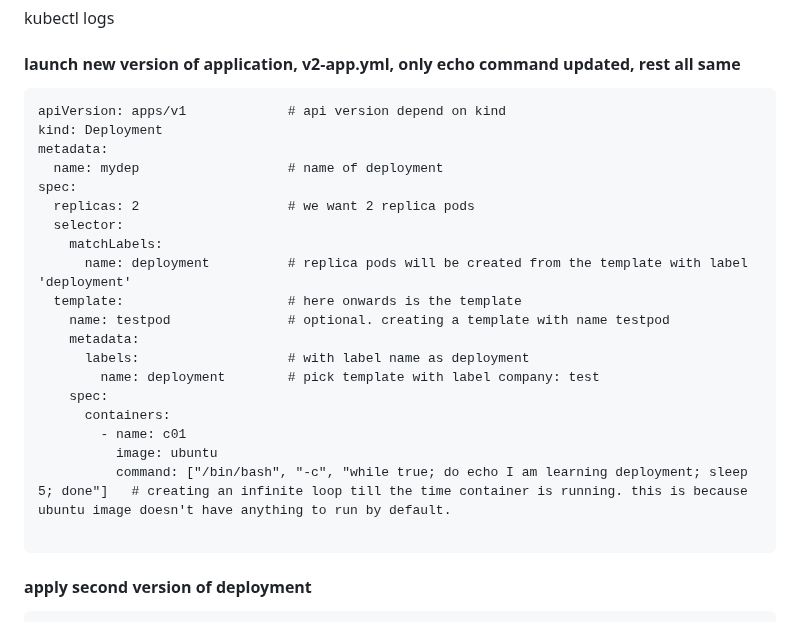
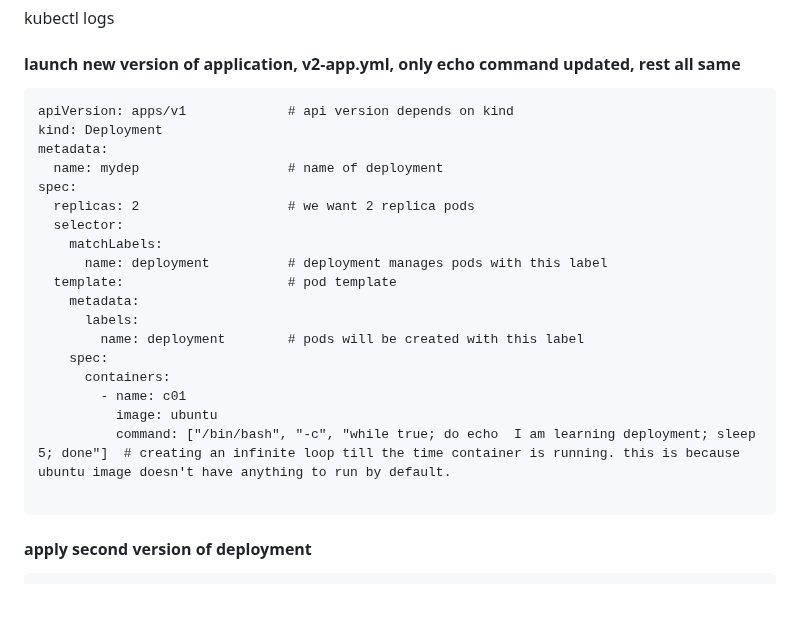
Before and after one commit to pradeepviswa/notes, a Markdown page: 5 kubernetes/7-deployment.md, the part around the change. Drawn GitHub-style; blank space fills up the shorter version.

````diff
--- a/5 kubernetes/7-deployment.md
+++ b/5 kubernetes/7-deployment.md
@@ -65,7 +65,7 @@ kubectl logs <podid>
 #### launch new version of application, v2-app.yml, only echo command updated, rest all same
 
 ```
-apiVersion: apps/v1             # api version depend on kind
+apiVersion: apps/v1             # api version depends on kind
 kind: Deployment
 metadata:
   name: mydep                   # name of deployment
@@ -73,17 +73,16 @@ spec:
   replicas: 2                   # we want 2 replica pods
   selector:
     matchLabels:
-      name: deployment          # replica pods will be created from the template with label 'deployment'
-  template:                     # here onwards is the template
-    name: testpod               # optional. creating a template with name testpod
+      name: deployment          # deployment manages pods with this label
+  template:                     # pod template
     metadata:
-      labels:                   # with label name as deployment
-        name: deployment        # pick template with label company: test
+      labels:
+        name: deployment        # pods will be created with this label
     spec:
       containers:
         - name: c01
           image: ubuntu
-          command: ["/bin/bash", "-c", "while true; do echo I am learning deployment; sleep 5; done"]   # creating an infinite loop till the time container is running. this is because ubuntu image doesn't have anything to run by default.
+          command: ["/bin/bash", "-c", "while true; do echo  I am learning deployment; sleep 5; done"]  # creating an infinite loop till the time container is running. this is because ubuntu image doesn't have anything to run by default.
 
 ```
 #### apply second version of deployment
````
